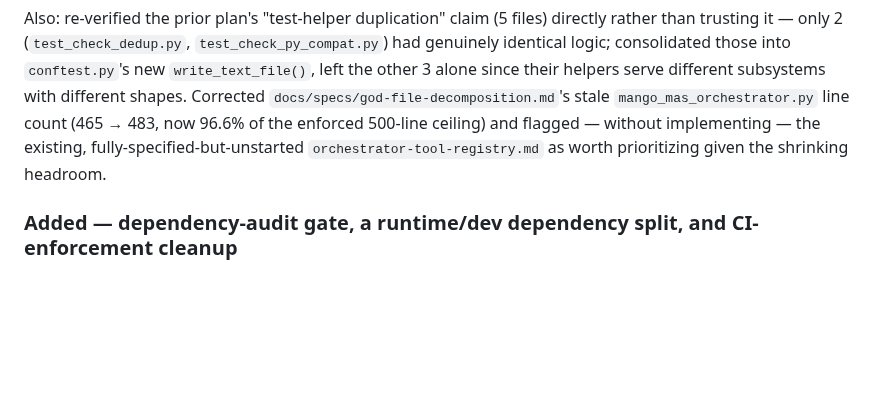
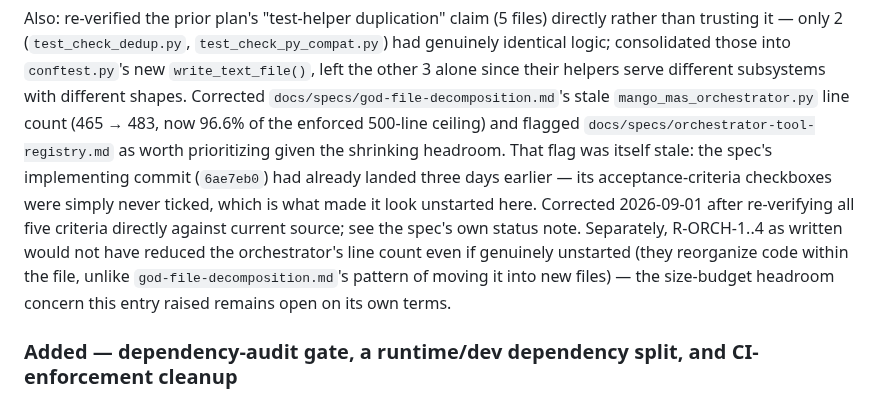
Before and after one commit to ianshank/Mango_Code_Agent-Harness, a Markdown page: CHANGELOG.md, the part around the change. Rendered like a GitHub page; blank space fills up the shorter version.

```diff
--- a/CHANGELOG.md
+++ b/CHANGELOG.md
@@ -207,9 +207,16 @@ those into `conftest.py`'s new `write_text_file()`, left the other 3 alone
 since their helpers serve different subsystems with different shapes.
 Corrected `docs/specs/god-file-decomposition.md`'s stale
 `mango_mas_orchestrator.py` line count (465 → 483, now 96.6% of the
-enforced 500-line ceiling) and flagged — without implementing — the
-existing, fully-specified-but-unstarted `orchestrator-tool-registry.md` as
-worth prioritizing given the shrinking headroom.
+enforced 500-line ceiling) and flagged `docs/specs/orchestrator-tool-registry.md`
+as worth prioritizing given the shrinking headroom. That flag was itself stale:
+the spec's implementing commit (`6ae7eb0`) had already landed three days
+earlier — its acceptance-criteria checkboxes were simply never ticked, which is
+what made it look unstarted here. Corrected 2026-09-01 after re-verifying all
+five criteria directly against current source; see the spec's own status note.
+Separately, R-ORCH-1..4 as written would not have reduced the orchestrator's
+line count even if genuinely unstarted (they reorganize code within the file,
+unlike `god-file-decomposition.md`'s pattern of moving it into new files) — the
+size-budget headroom concern this entry raised remains open on its own terms.
 
 ### Added — dependency-audit gate, a runtime/dev dependency split, and CI-enforcement cleanup
 
```
Also changed, not shown: docs/architecture/god-file-refactoring-guide.md (+1 -1 lines), docs/specs/orchestrator-tool-registry.md (+25 -8 lines).
